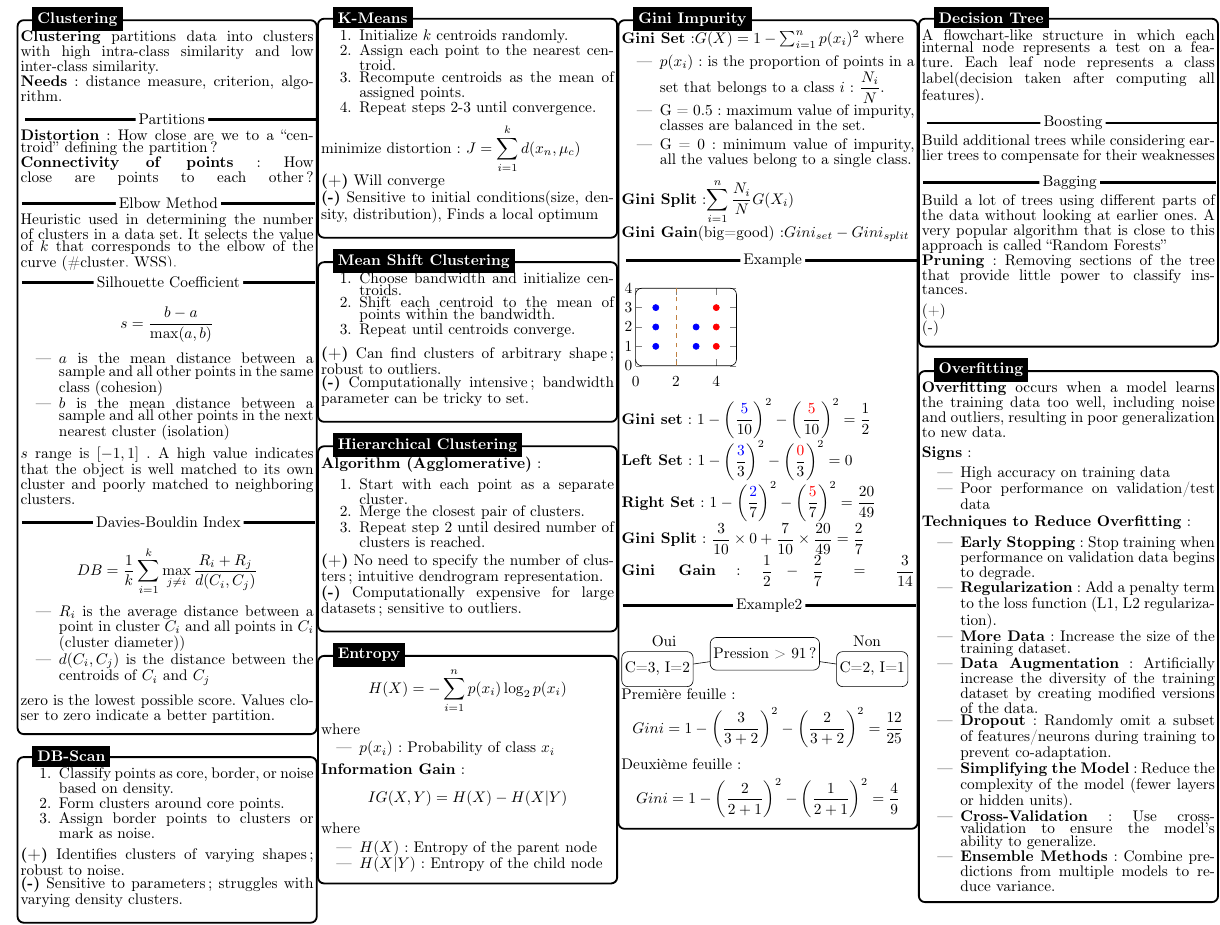
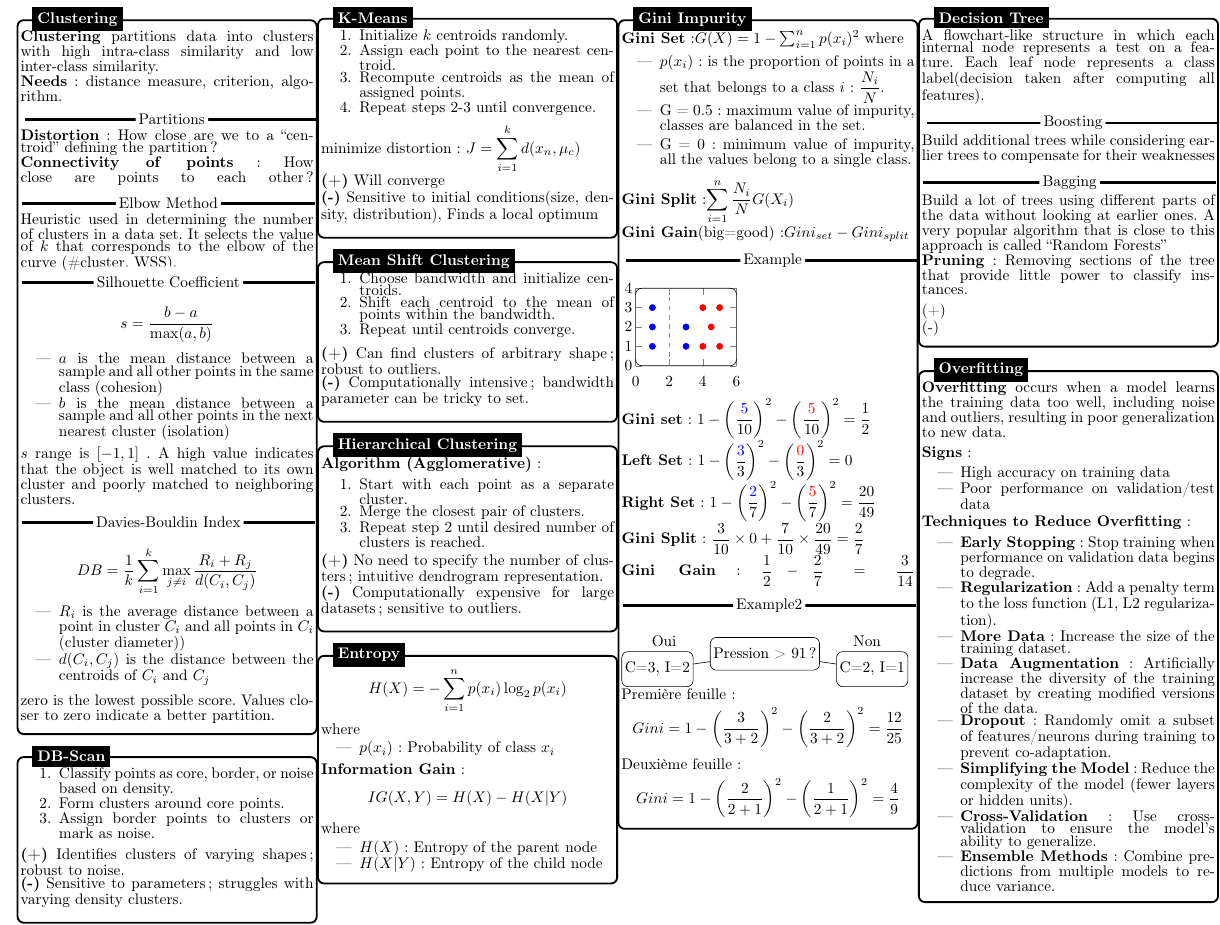
Before and after one commit to ODAncona/MSE_CheetSheets, a LaTeX problem sheet (MachLe/cheat_sheet/MachLe_EXAM.tex): part of page 2 of 4, cut so that both start at the same text. Compiled offline with pdfLaTeX.

Commit message:
machle update

```diff
--- a/MachLe/cheat_sheet/MachLe_EXAM.tex
+++ b/MachLe/cheat_sheet/MachLe_EXAM.tex
@@ -525,7 +525,7 @@ rectangle, rounded corners, inner sep=2pt, inner ysep=7pt]
                 \begin{tikzpicture}
                     \begin{axis}[
                             title={},
-                            xmin=0, xmax=5,
+                            xmin=0, xmax=6,
                             ymin=0, ymax=4,
                             grid style=dashed,
                             legend style={at={(0.5,-0.1)},anchor=north}
@@ -561,7 +561,7 @@ rectangle, rounded corners, inner sep=2pt, inner ysep=7pt]
                             mark options={fill=red},
                         ]
                         coordinates {
-                                (4,3) (4,2) (4,1)
+                                (4,3) (4.5,2) (4,1) (5,1) (5,3)
                             };
 
                     \end{axis}
```
Also changed, not shown: MachLe/cheat_sheet/MachLe_EXAM.pdf.
